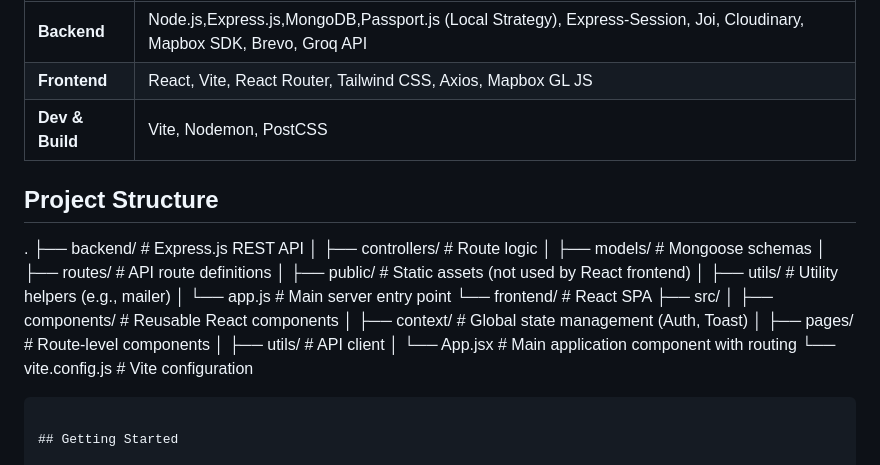
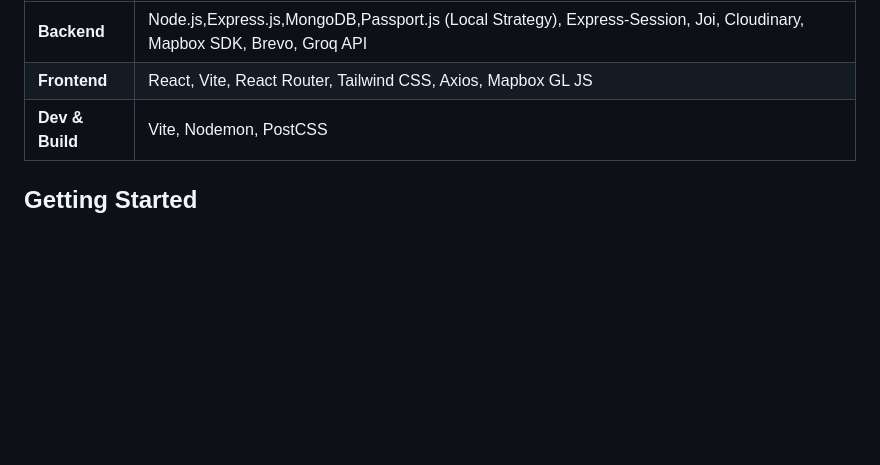
Before and after one commit to SurajLab/Wanderlust, a Markdown page: README.md, the part around the change. GitHub-like rendering; blank space fills up the shorter version.

Commit message:
Remove project structure details from README
Removed project structure section from README.md.

````diff
--- a/README.md
+++ b/README.md
@@ -23,26 +23,6 @@ The project is divided into two main parts: a `backend` REST API and a `frontend
 | **Backend**       | Node.js,Express.js,MongoDB,Passport.js (Local Strategy), Express-Session, Joi, Cloudinary, Mapbox SDK, Brevo, Groq API
 | **Frontend**      | React, Vite, React Router, Tailwind CSS, Axios, Mapbox GL JS
 | **Dev & Build**   | Vite, Nodemon, PostCSS
-
-
-## Project Structure
-.
-├── backend/        # Express.js REST API
-│   ├── controllers/  # Route logic
-│   ├── models/       # Mongoose schemas
-│   ├── routes/       # API route definitions
-│   ├── public/       # Static assets (not used by React frontend)
-│   ├── utils/        # Utility helpers (e.g., mailer)
-│   └── app.js        # Main server entry point
-└── frontend/       # React SPA
-    ├── src/
-    │   ├── components/ # Reusable React components
-    │   ├── context/    # Global state management (Auth, Toast)
-    │   ├── pages/      # Route-level components
-    │   ├── utils/      # API client
-    │   └── App.jsx     # Main application component with routing
-    └── vite.config.js  # Vite configuration
-```
 
 ## Getting Started
 
````
